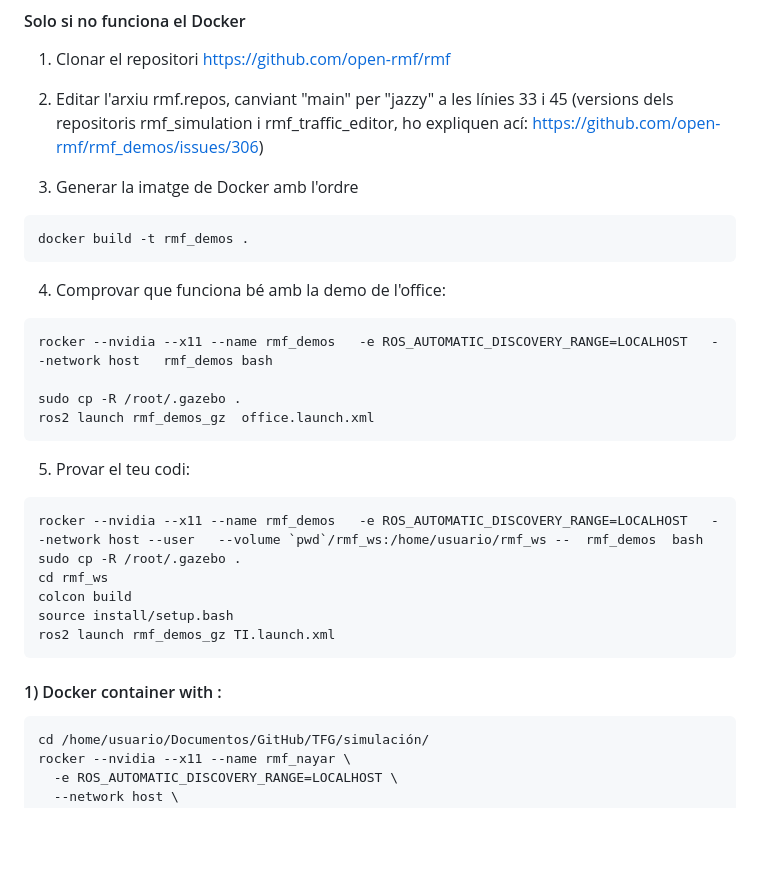
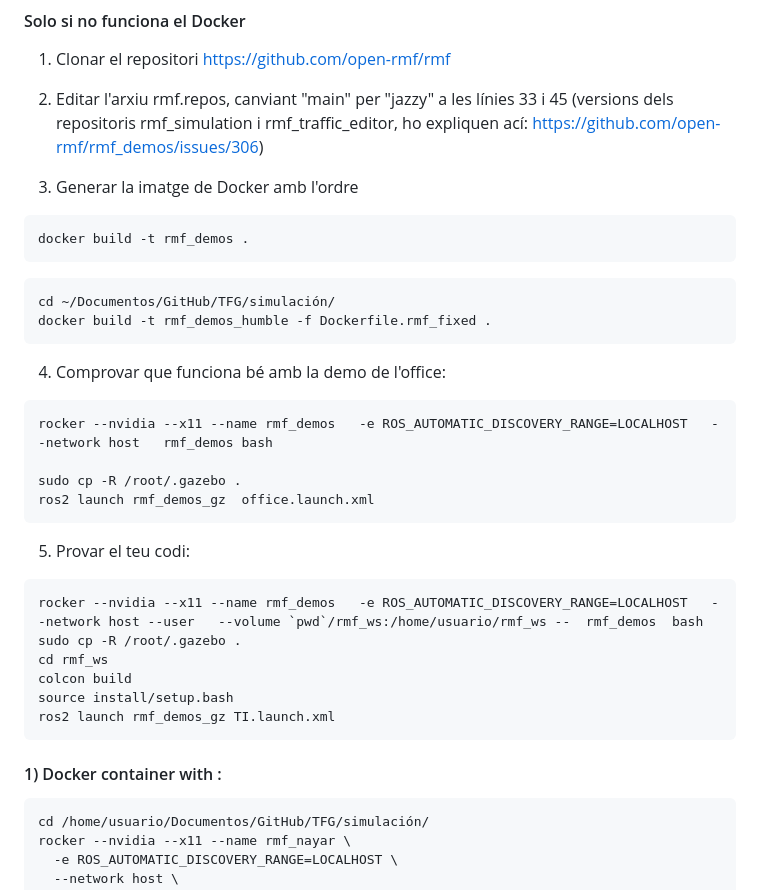
Before and after one commit to nataliasemperess/TFG, a Markdown page: simulación/TFG_ws/PASOS.md, the part around the change. Drawn GitHub-style; blank space fills up the shorter version.

````diff
--- a/simulación/TFG_ws/PASOS.md
+++ b/simulación/TFG_ws/PASOS.md
@@ -15,6 +15,12 @@ Este documento describe de forma detallada el procedimiento para construir un mo
  ```bash
 docker build -t rmf_demos .
 ```
+
+```bash
+cd ~/Documentos/GitHub/TFG/simulación/
+docker build -t rmf_demos_humble -f Dockerfile.rmf_fixed .
+```
+
 4. Comprovar que funciona bé amb la demo de l'office:
 
 ```bash
@@ -23,6 +29,7 @@ rocker --nvidia --x11 --name rmf_demos   -e ROS_AUTOMATIC_DISCOVERY_RANGE=LOCALH
 sudo cp -R /root/.gazebo .
 ros2 launch rmf_demos_gz  office.launch.xml
 ```
+
 
 5. Provar el teu codi:
 ```bash
@@ -35,6 +42,7 @@ ros2 launch rmf_demos_gz TI.launch.xml
 ```
 
 #### 1) Docker container with :
+
 
 ```bash
 cd /home/usuario/Documentos/GitHub/TFG/simulación/
````
